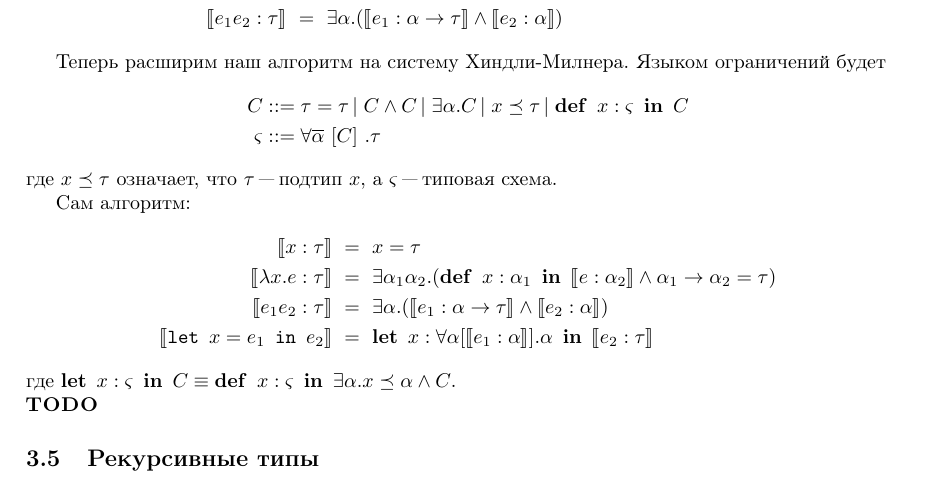
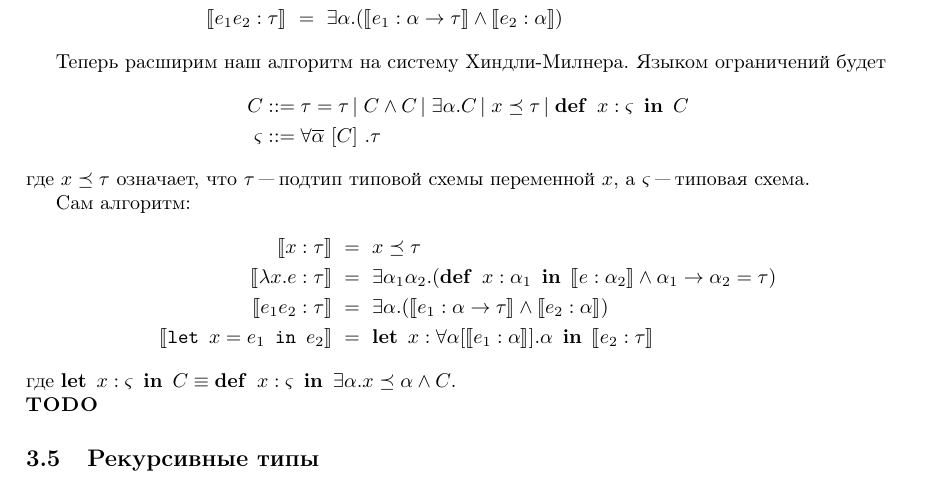
Before and after one commit to artemohanjanyan/tt-conspect, a LaTeX document (main.tex, which reads lec07.tex): part of page 21 of 32, cut so that both start at the same text. Compiled offline with pdfLaTeX.

Commit message:
minor fixes in type constaints language definition

```diff
--- a/lec07.tex
+++ b/lec07.tex
@@ -76,11 +76,11 @@
     \varsigma &::= \forall \overline\alpha[C] . \tau
 \end{align*}
 \end{bnf}%
-где $x \preceq \tau$ означает, что $\tau$ "--- подтип $x$, а $\varsigma$ "--- типовая схема.
+где $x \preceq \tau$ означает, что $\tau$ "--- подтип типовой схемы переменной $x$, а $\varsigma$ "--- типовая схема.
 
 Сам алгоритм:
 \begin{align*}
-    \restr{x : \tau} \ &=\  x = \tau \\
+    \restr{x : \tau} \ &=\  x \preceq \tau \\
     \restr{\lambda x . e : \tau} \ &=\
         \exists \alpha_1 \alpha_2 . (\deff{x : \alpha_1}{\restr{e:\alpha_2}} \land \alpha_1\to\alpha_2=\tau) \\
     \restr{e_1 e_2 : \tau} \ &=\
```
